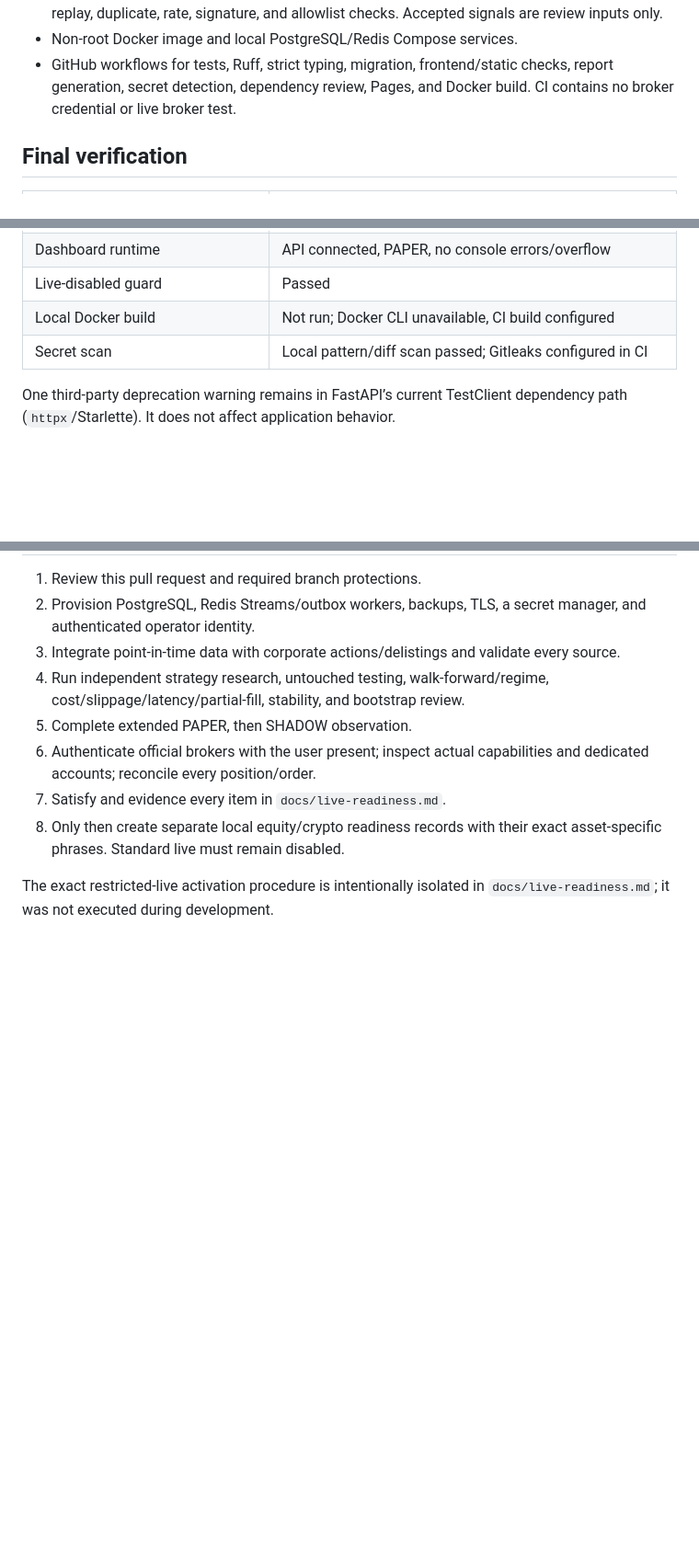
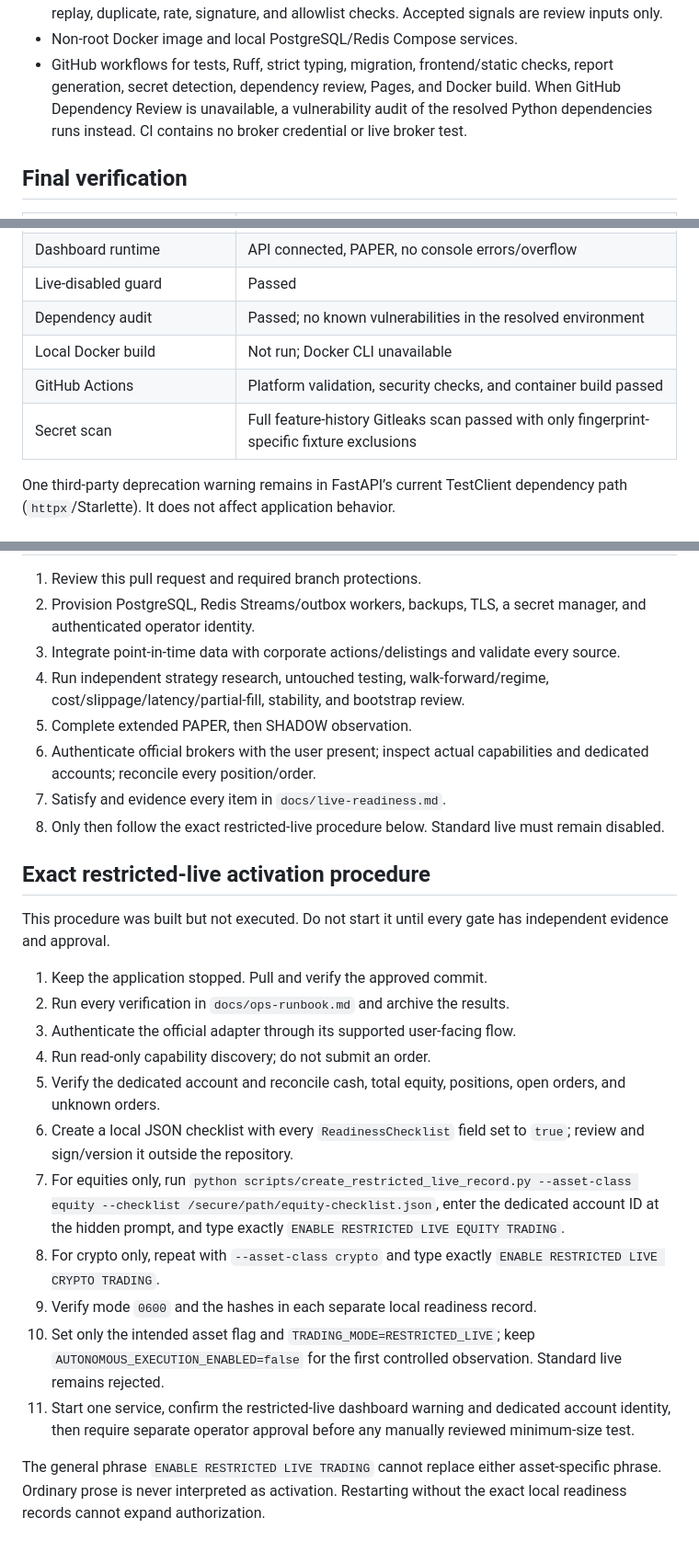
Before and after one commit to krisfigueiredo-ui/Quant-Desk, a Markdown page: docs/final-implementation-report.md, 3 parts joined by grey strips. Shown at 92% size. GitHub-like rendering; blank space fills up the shorter version.

Commit message:
docs: finalize verified delivery report

```diff
--- a/docs/final-implementation-report.md
+++ b/docs/final-implementation-report.md
@@ -159,7 +159,9 @@ errors, and the emergency-stop token/exact-phrase dialog.
 - Non-root Docker image and local PostgreSQL/Redis Compose services.
 - GitHub workflows for tests, Ruff, strict typing, migration, frontend/static
   checks, report generation, secret detection, dependency review, Pages, and
-  Docker build. CI contains no broker credential or live broker test.
+  Docker build. When GitHub Dependency Review is unavailable, a vulnerability
+  audit of the resolved Python dependencies runs instead. CI contains no broker
+  credential or live broker test.
 
 ## Final verification
 
@@ -178,8 +180,10 @@ errors, and the emergency-stop token/exact-phrase dialog.
 | Local API health/readiness | Healthy/ready, PAPER_ONLY broker |
 | Dashboard runtime | API connected, PAPER, no console errors/overflow |
 | Live-disabled guard | Passed |
-| Local Docker build | Not run; Docker CLI unavailable, CI build configured |
-| Secret scan | Local pattern/diff scan passed; Gitleaks configured in CI |
+| Dependency audit | Passed; no known vulnerabilities in the resolved environment |
+| Local Docker build | Not run; Docker CLI unavailable |
+| GitHub Actions | Platform validation, security checks, and container build passed |
+| Secret scan | Full feature-history Gitleaks scan passed with only fingerprint-specific fixture exclusions |
 
 One third-party deprecation warning remains in FastAPI’s current TestClient
 dependency path (`httpx`/Starlette). It does not affect application behavior.
@@ -236,8 +240,38 @@ These gaps keep live readiness false.
 6. Authenticate official brokers with the user present; inspect actual
    capabilities and dedicated accounts; reconcile every position/order.
 7. Satisfy and evidence every item in `docs/live-readiness.md`.
-8. Only then create separate local equity/crypto readiness records with their
-   exact asset-specific phrases. Standard live must remain disabled.
+8. Only then follow the exact restricted-live procedure below. Standard live
+   must remain disabled.
 
-The exact restricted-live activation procedure is intentionally isolated in
-`docs/live-readiness.md`; it was not executed during development.
+## Exact restricted-live activation procedure
+
+This procedure was built but not executed. Do not start it until every gate has
+independent evidence and approval.
+
+1. Keep the application stopped. Pull and verify the approved commit.
+2. Run every verification in `docs/ops-runbook.md` and archive the results.
+3. Authenticate the official adapter through its supported user-facing flow.
+4. Run read-only capability discovery; do not submit an order.
+5. Verify the dedicated account and reconcile cash, total equity, positions,
+   open orders, and unknown orders.
+6. Create a local JSON checklist with every `ReadinessChecklist` field set to
+   `true`; review and sign/version it outside the repository.
+7. For equities only, run
+   `python scripts/create_restricted_live_record.py --asset-class equity
+   --checklist /secure/path/equity-checklist.json`, enter the dedicated account
+   ID at the hidden prompt, and type exactly
+   `ENABLE RESTRICTED LIVE EQUITY TRADING`.
+8. For crypto only, repeat with `--asset-class crypto` and type exactly
+   `ENABLE RESTRICTED LIVE CRYPTO TRADING`.
+9. Verify mode `0600` and the hashes in each separate local readiness record.
+10. Set only the intended asset flag and `TRADING_MODE=RESTRICTED_LIVE`;
+    keep `AUTONOMOUS_EXECUTION_ENABLED=false` for the first controlled
+    observation. Standard live remains rejected.
+11. Start one service, confirm the restricted-live dashboard warning and
+    dedicated account identity, then require separate operator approval before
+    any manually reviewed minimum-size test.
+
+The general phrase `ENABLE RESTRICTED LIVE TRADING` cannot replace either
+asset-specific phrase. Ordinary prose is never interpreted as activation.
+Restarting without the exact local readiness records cannot expand
+authorization.
```
